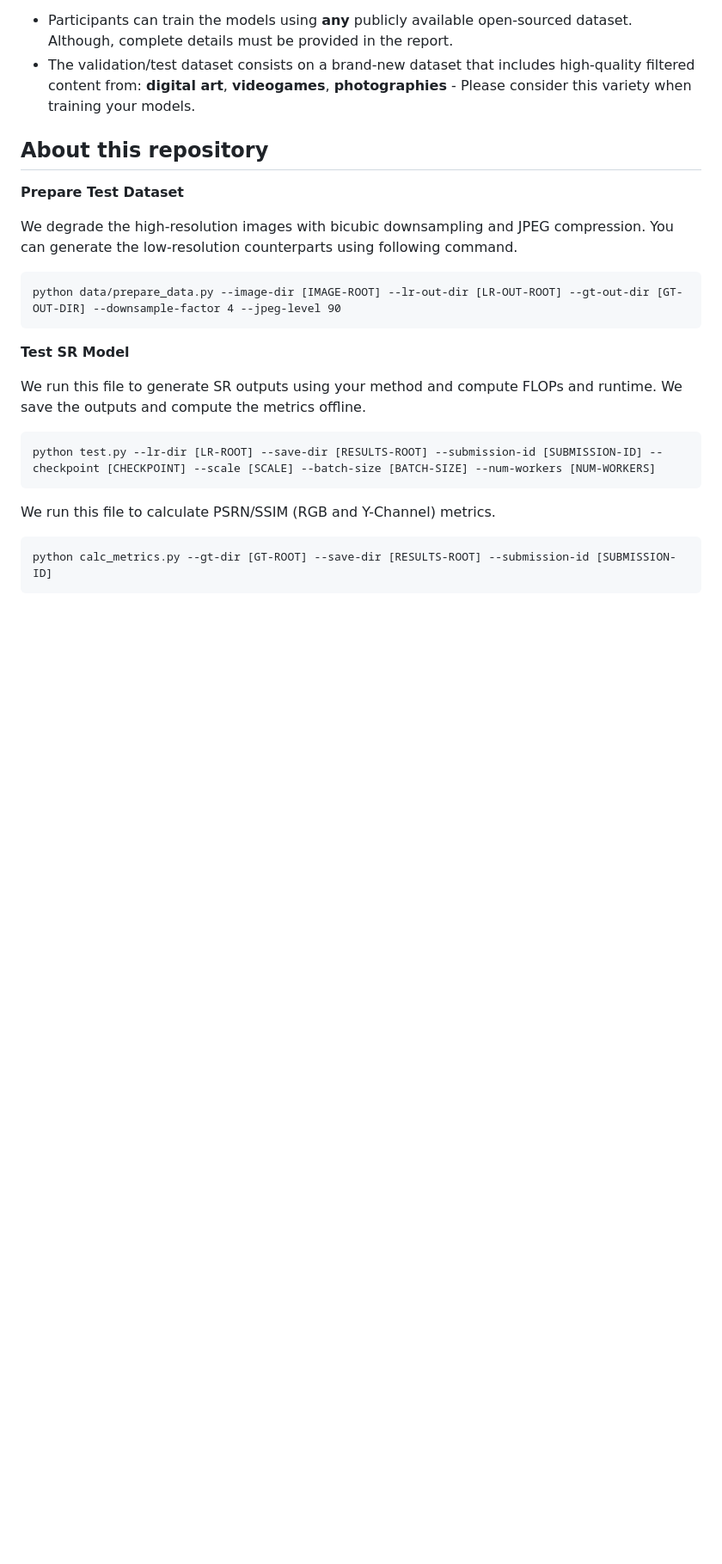
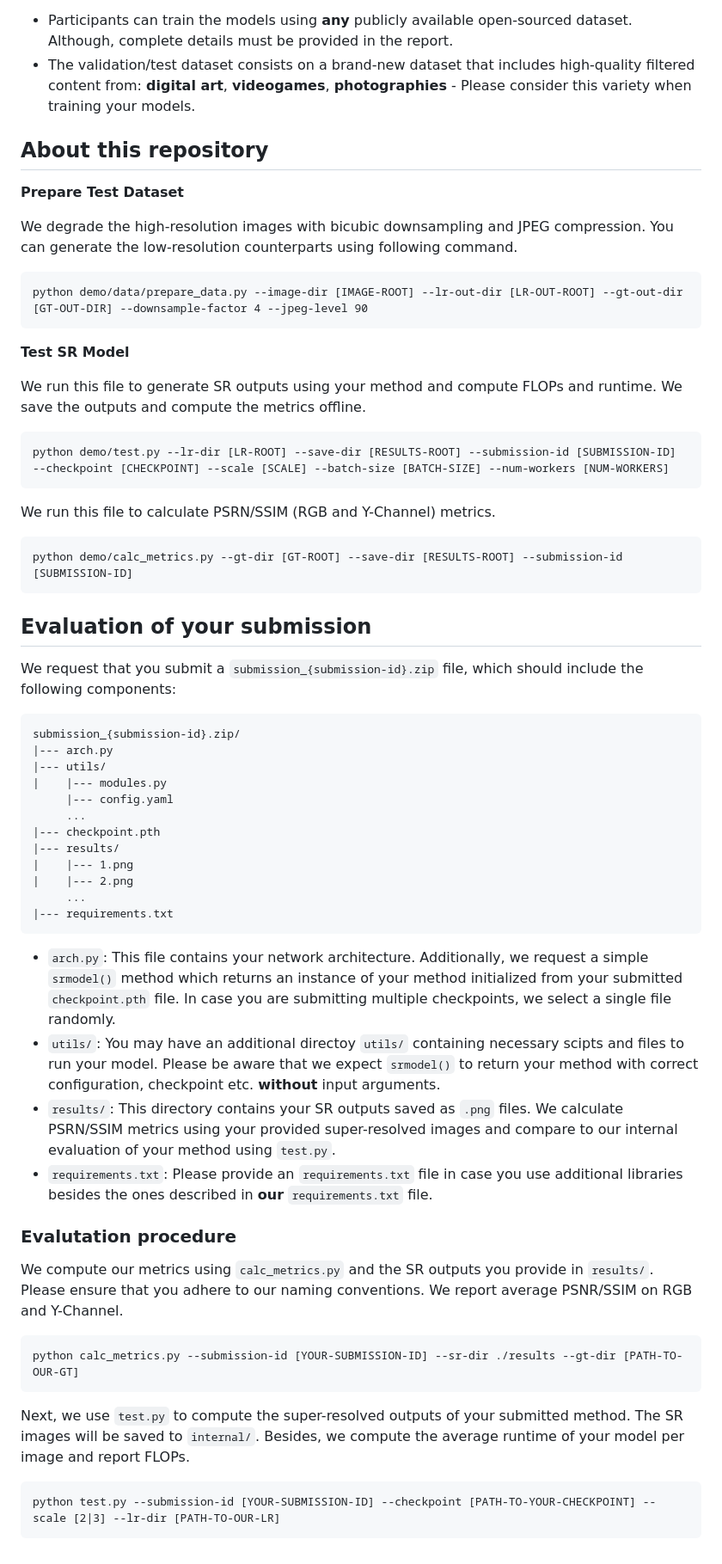
Before and after one commit to eduardzamfir/NTIRE23-RTSR, a Markdown page: README.md, the part around the change. Shown: that part at 86% size. Drawn GitHub-style; blank space fills up the shorter version.

`````diff
--- a/README.md
+++ b/README.md
@@ -23,17 +23,53 @@ The submitted methods will be tested to ensure they satisfy real-time processing
 We degrade the high-resolution images with bicubic downsampling and JPEG compression. You can generate the low-resolution counterparts using following command.
 
 ````
-python data/prepare_data.py --image-dir [IMAGE-ROOT] --lr-out-dir [LR-OUT-ROOT] --gt-out-dir [GT-OUT-DIR] --downsample-factor 4 --jpeg-level 90
+python demo/data/prepare_data.py --image-dir [IMAGE-ROOT] --lr-out-dir [LR-OUT-ROOT] --gt-out-dir [GT-OUT-DIR] --downsample-factor 4 --jpeg-level 90
 ````
 
 **Test SR Model**
 
 We run this file to generate SR outputs using your method and compute FLOPs and runtime. We save the outputs and compute the metrics offline.
 ````
-python test.py --lr-dir [LR-ROOT] --save-dir [RESULTS-ROOT] --submission-id [SUBMISSION-ID] --checkpoint [CHECKPOINT] --scale [SCALE] --batch-size [BATCH-SIZE] --num-workers [NUM-WORKERS]
+python demo/test.py --lr-dir [LR-ROOT] --save-dir [RESULTS-ROOT] --submission-id [SUBMISSION-ID] --checkpoint [CHECKPOINT] --scale [SCALE] --batch-size [BATCH-SIZE] --num-workers [NUM-WORKERS]
 ````
 
 We run this file to calculate PSRN/SSIM (RGB and Y-Channel) metrics.
 ````
-python calc_metrics.py --gt-dir [GT-ROOT] --save-dir [RESULTS-ROOT] --submission-id [SUBMISSION-ID]
+python demo/calc_metrics.py --gt-dir [GT-ROOT] --save-dir [RESULTS-ROOT] --submission-id [SUBMISSION-ID]
 ````
+
+
+## **Evaluation of your submission**
+
+We request that you submit a ```submission_{submission-id}.zip``` file, which should include the following components:
+
+```
+submission_{submission-id}.zip/
+|--- arch.py
+|--- utils/
+|    |--- modules.py
+     |--- config.yaml
+     ...
+|--- checkpoint.pth
+|--- results/
+|    |--- 1.png
+|    |--- 2.png
+     ...
+|--- requirements.txt
+```
+
+* ```arch.py```: This file contains your network architecture. Additionally, we request a simple ```srmodel()``` method which returns an instance of your method initialized from your submitted ```checkpoint.pth``` file. In case you are submitting multiple checkpoints, we select a single file randomly.
+* ```utils/```: You may have an additional directoy ```utils/``` containing necessary scipts and files to run your model. Please be aware that we expect ```srmodel()``` to return your method with correct configuration, checkpoint etc. **without** input arguments.
+* ```results/```: This directory contains your SR outputs saved as ```.png``` files. We calculate PSRN/SSIM metrics using your provided super-resolved images and compare to our internal evaluation of your method using ```test.py```.
+* ```requirements.txt```: Please provide an ```requirements.txt``` file in case you use additional libraries besides the ones described in **our** ```requirements.txt``` file.
+
+### Evalutation procedure
+
+We compute our metrics using ```calc_metrics.py``` and the SR outputs you provide in ```results/```. Please ensure that you adhere to our naming conventions. We report average PSNR/SSIM on RGB and Y-Channel.
+```
+python calc_metrics.py --submission-id [YOUR-SUBMISSION-ID] --sr-dir ./results --gt-dir [PATH-TO-OUR-GT]
+```
+Next, we use ```test.py``` to compute the super-resolved outputs of your submitted method. The SR images will be saved to ```internal/```. Besides, we compute the average runtime of your model per image and report FLOPs.
+```
+python test.py --submission-id [YOUR-SUBMISSION-ID] --checkpoint [PATH-TO-YOUR-CHECKPOINT] --scale [2|3] --lr-dir [PATH-TO-OUR-LR]
+```
`````
Also changed, not shown: images/ntire23-realtimesrv2.png (added), 17 other files.
